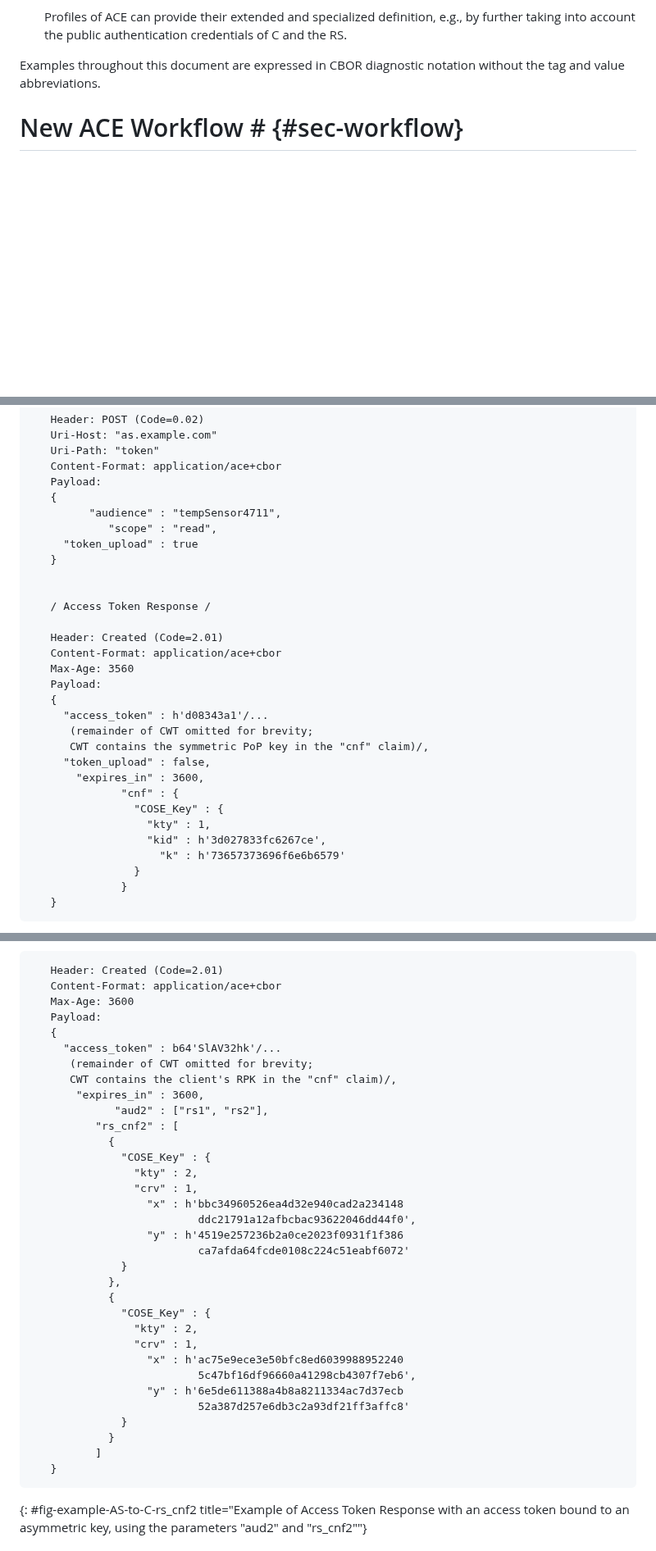
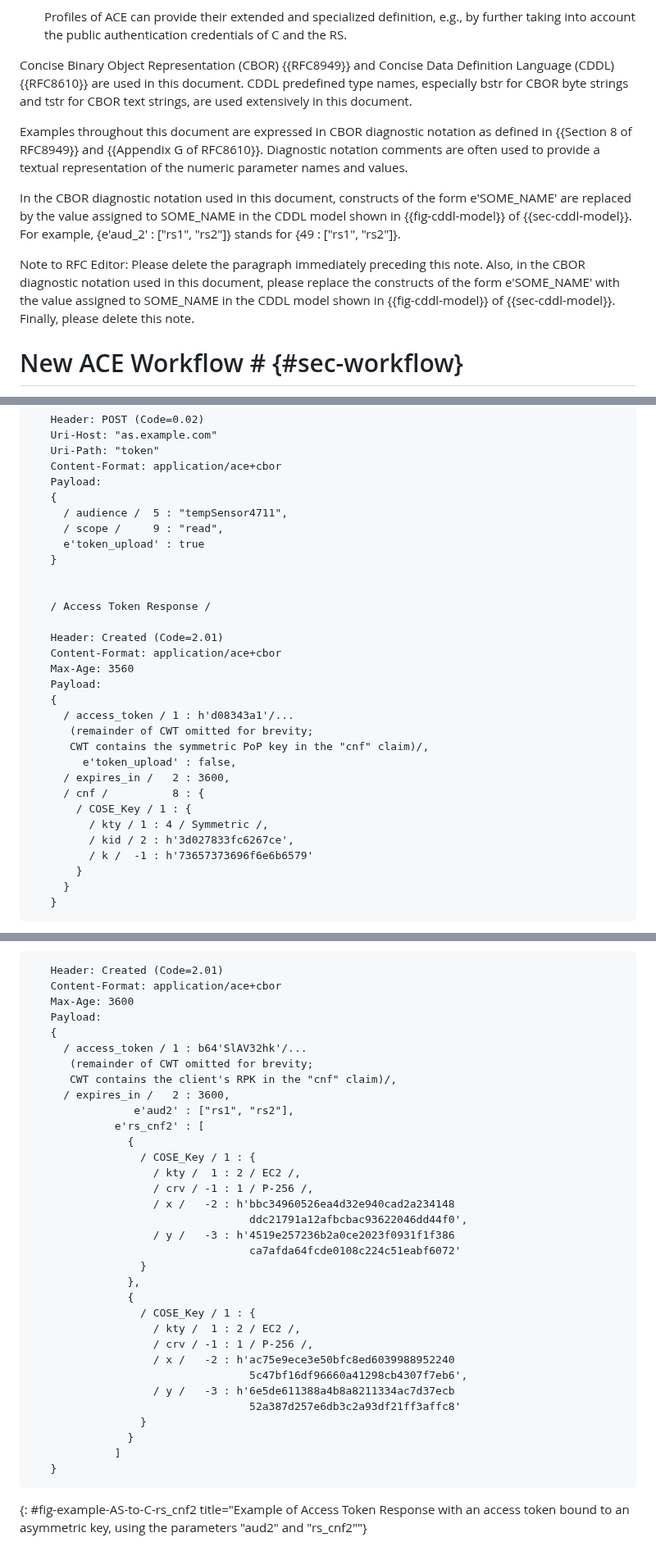
Before and after one commit to ace-wg/ace-workflow-and-params, a Markdown page: draft-ietf-ace-workflow-and-params.md, 3 parts joined by grey strips. Shown at 82% size. Rendered like a GitHub page; blank space fills up the shorter version.

Commit message:
CBOR diagnostic notation uses placeholders from a CDDL model.

```diff
--- a/draft-ietf-ace-workflow-and-params.md
+++ b/draft-ietf-ace-workflow-and-params.md
@@ -130,7 +130,13 @@ Furthermore, this document uses the following term.
 
    Profiles of ACE can provide their extended and specialized definition, e.g., by further taking into account the public authentication credentials of C and the RS.
 
-Examples throughout this document are expressed in CBOR diagnostic notation without the tag and value abbreviations.
+Concise Binary Object Representation (CBOR) {{RFC8949}} and Concise Data Definition Language (CDDL) {{RFC8610}} are used in this document. CDDL predefined type names, especially bstr for CBOR byte strings and tstr for CBOR text strings, are used extensively in this document.
+
+Examples throughout this document are expressed in CBOR diagnostic notation as defined in {{Section 8 of RFC8949}} and {{Appendix G of RFC8610}}. Diagnostic notation comments are often used to provide a textual representation of the numeric parameter names and values.
+
+In the CBOR diagnostic notation used in this document, constructs of the form e'SOME_NAME' are replaced by the value assigned to SOME_NAME in the CDDL model shown in {{fig-cddl-model}} of {{sec-cddl-model}}. For example, {e'aud_2' : \["rs1", "rs2"\]} stands for {49 : \["rs1", "rs2"\]}.
+
+Note to RFC Editor: Please delete the paragraph immediately preceding this note. Also, in the CBOR diagnostic notation used in this document, please replace the constructs of the form e'SOME_NAME' with the value assigned to SOME_NAME in the CDDL model shown in {{fig-cddl-model}} of {{sec-cddl-model}}. Finally, please delete this note.
 
 # New ACE Workflow # {#sec-workflow}
 
@@ -301,9 +307,9 @@ Note that, even though the AS has failed to upload the access token to the RS, t
    Content-Format: application/ace+cbor
    Payload:
    {
-         "audience" : "tempSensor4711",
-            "scope" : "read",
-     "token_upload" : true
+     / audience /  5 : "tempSensor4711",
+     / scope /     9 : "read",
+     e'token_upload' : true
    }
 
 
@@ -314,18 +320,18 @@ Note that, even though the AS has failed to upload the access token to the RS, t
    Max-Age: 3560
    Payload:
    {
-     "access_token" : h'd08343a1'/...
+     / access_token / 1 : h'd08343a1'/...
       (remainder of CWT omitted for brevity;
       CWT contains the symmetric PoP key in the "cnf" claim)/,
-     "token_upload" : false,
-       "expires_in" : 3600,
-              "cnf" : {
-                "COSE_Key" : {
-                  "kty" : 1,
-                  "kid" : h'3d027833fc6267ce',
-                    "k" : h'73657373696f6e6b6579'
-                }
-              }
+        e'token_upload' : false,
+     / expires_in /   2 : 3600,
+     / cnf /          8 : {
+       / COSE_Key / 1 : {
+         / kty / 1 : 4 / Symmetric /,
+         / kid / 2 : h'3d027833fc6267ce',
+         / k /  -1 : h'73657373696f6e6b6579'
+       }
+     }
    }
 ~~~~~~~~~~~
 {: #fig-example-AS-to-C-token-upload-failed title="Example of Access Token Request-Response Exchange. The Access Token Response includes the parameter \"token_upload\" together with the access token, which is bound to a symmetric key and which the AS failed to upload to the RS"}
@@ -360,33 +366,33 @@ This section defines the additional parameters "rs_cnf2" and "aud2" for an Acces
    Max-Age: 3600
    Payload:
    {
-     "access_token" : b64'SlAV32hk'/...
+     / access_token / 1 : b64'SlAV32hk'/...
       (remainder of CWT omitted for brevity;
       CWT contains the client's RPK in the "cnf" claim)/,
-       "expires_in" : 3600,
-             "aud2" : ["rs1", "rs2"],
-          "rs_cnf2" : [
-            {
-              "COSE_Key" : {
-                "kty" : 2,
-                "crv" : 1,
-                  "x" : h'bbc34960526ea4d32e940cad2a234148
-                          ddc21791a12afbcbac93622046dd44f0',
-                  "y" : h'4519e257236b2a0ce2023f0931f1f386
-                          ca7afda64fcde0108c224c51eabf6072'
-              }
-            },
-            {
-              "COSE_Key" : {
-                "kty" : 2,
-                "crv" : 1,
-                  "x" : h'ac75e9ece3e50bfc8ed6039988952240
-                          5c47bf16df96660a41298cb4307f7eb6',
-                  "y" : h'6e5de611388a4b8a8211334ac7d37ecb
-                          52a387d257e6db3c2a93df21ff3affc8'
-              }
-            }
-          ]
+     / expires_in /   2 : 3600,
+                e'aud2' : ["rs1", "rs2"],
+             e'rs_cnf2' : [
+               {
+                 / COSE_Key / 1 : {
+                   / kty /  1 : 2 / EC2 /,
+                   / crv / -1 : 1 / P-256 /,
+                   / x /   -2 : h'bbc34960526ea4d32e940cad2a234148
+                                  ddc21791a12afbcbac93622046dd44f0',
+                   / y /   -3 : h'4519e257236b2a0ce2023f0931f1f386
+                                  ca7afda64fcde0108c224c51eabf6072'
+                 }
+               },
+               {
+                 / COSE_Key / 1 : {
+                   / kty /  1 : 2 / EC2 /,
+                   / crv / -1 : 1 / P-256 /,
+                   / x /   -2 : h'ac75e9ece3e50bfc8ed6039988952240
+                                  5c47bf16df96660a41298cb4307f7eb6',
+                   / y /   -3 : h'6e5de611388a4b8a8211334ac7d37ecb
+                                  52a387d257e6db3c2a93df21ff3affc8'
+                 }
+               }
+             ]
    }
 ~~~~~~~~~~~
 {: #fig-example-AS-to-C-rs_cnf2 title="Example of Access Token Response with an access token bound to an asymmetric key, using the parameters \"aud2\" and \"rs_cnf2\""}
```
Also changed, not shown: other parts of draft-ietf-ace-workflow-and-params.md (+62 -42 lines).
